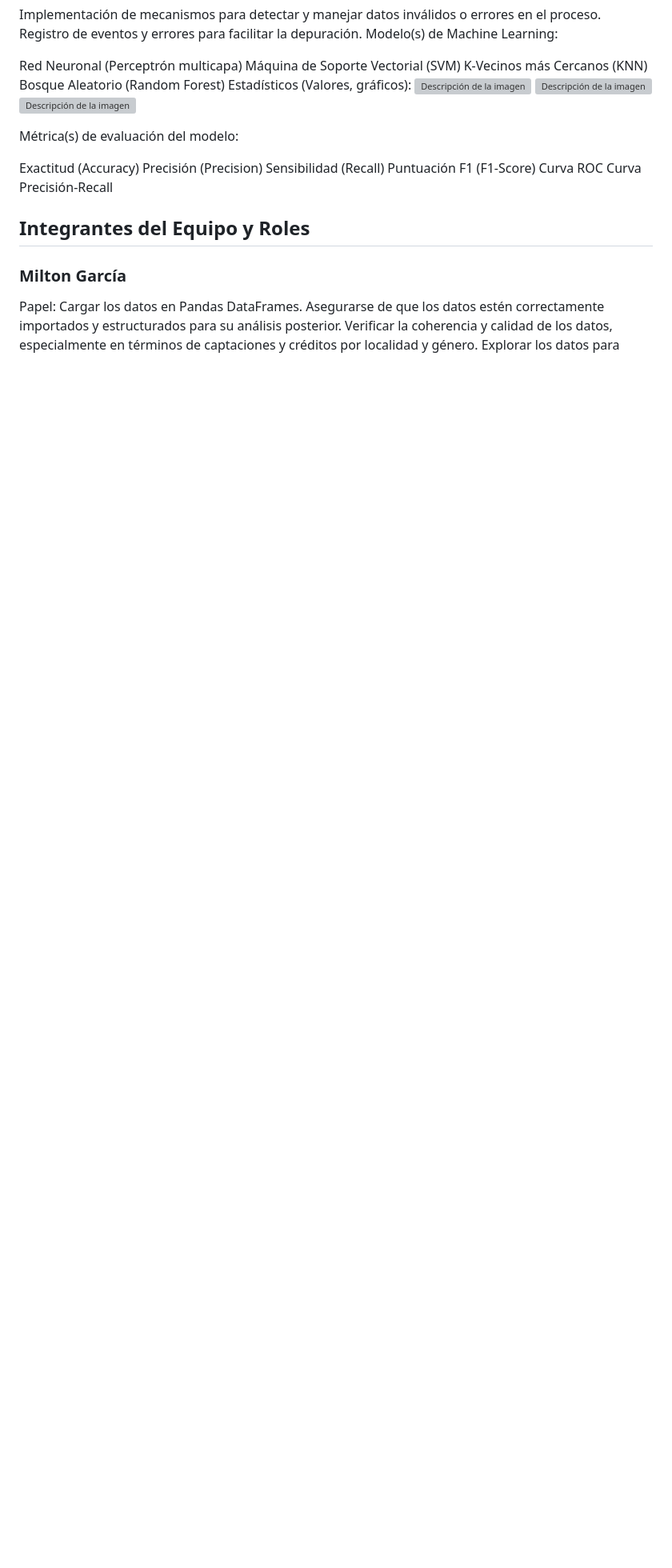
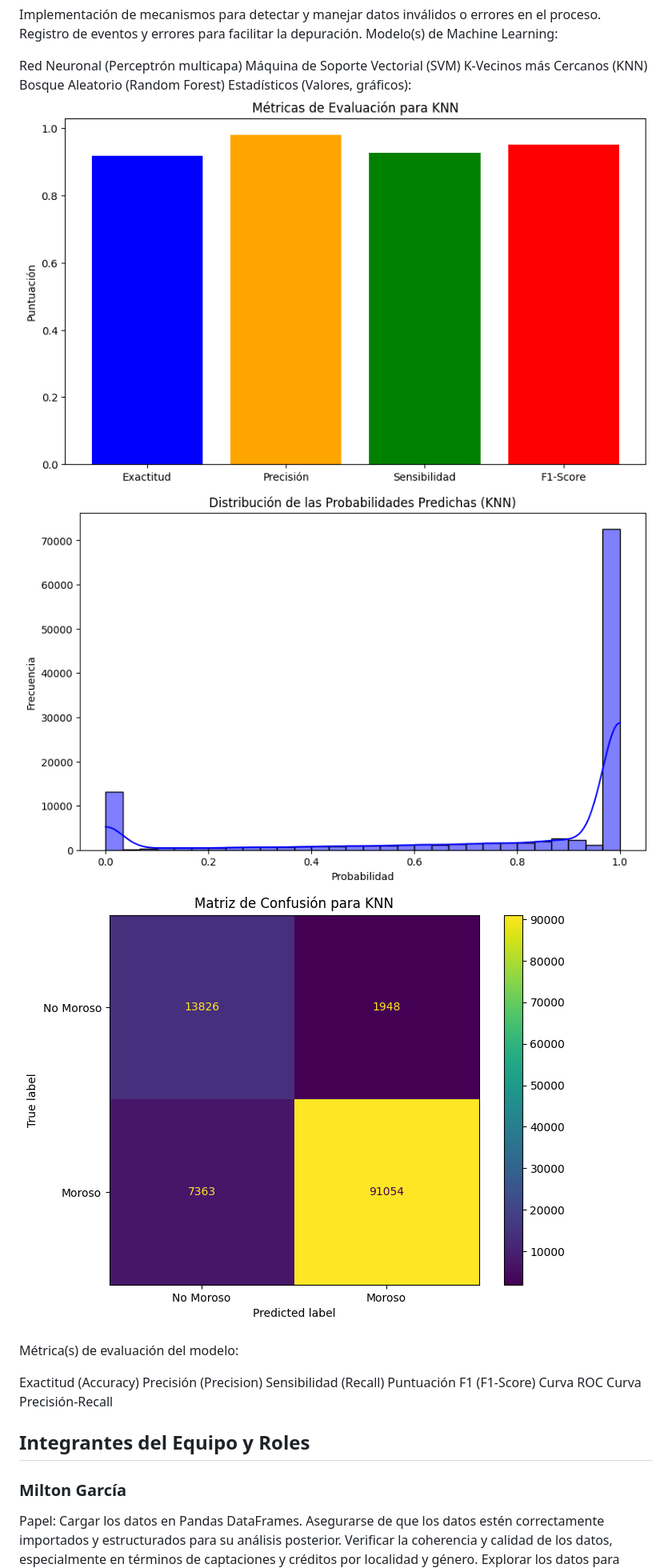
Before and after one commit to repositoriosHackaton/TropicodersPy, a Markdown page: README.md, the part around one of its changes. Shown at 80% size. GitHub-like rendering; blank space fills up the shorter version; grey boxes are pictures that could not be loaded.

```diff
--- a/README.md
+++ b/README.md
@@ -33,9 +33,9 @@ Máquina de Soporte Vectorial (SVM)
 K-Vecinos más Cercanos (KNN)
 Bosque Aleatorio (Random Forest)
 Estadísticos (Valores, gráficos):
-![Descripción de la imagen](2.png)
-![Descripción de la imagen](4.png)
-![Descripción de la imagen](3.png)
+![Descripción de la imagen](/IMAGENES/2.png)
+![Descripción de la imagen](/IMAGENES/4.png)
+![Descripción de la imagen](/IMAGENES/3.png)
 
 Métrica(s) de evaluación del modelo:
 
```
Also changed, not shown: other parts of README.md (+2 -2 lines).
